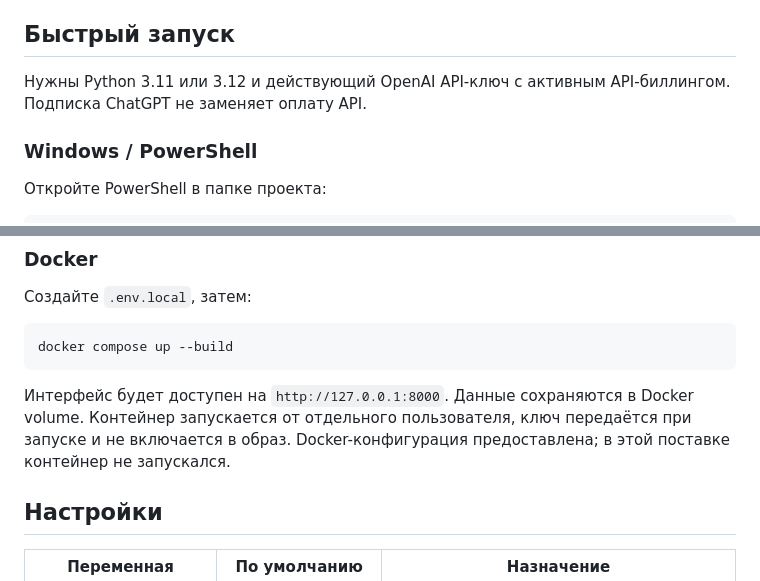
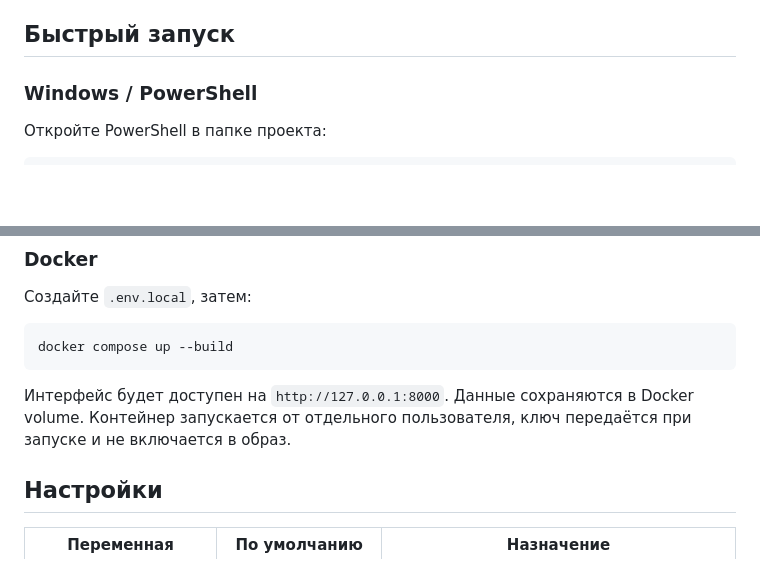
Before and after one commit to genieLu19/coursepilot, a Markdown page: README.md, 2 parts joined by grey strips. GitHub-like rendering; blank space fills up the shorter version.

````diff
--- a/README.md
+++ b/README.md
@@ -28,8 +28,6 @@ Python · FastAPI · OpenAI Responses API · Hybrid RAG · SQLite · NumPy
 - Русскоязычный адаптивный интерфейс без отдельной сборки frontend.
 
 ## Быстрый запуск
-
-Нужны Python 3.11 или 3.12 и действующий OpenAI API-ключ с активным API-биллингом. Подписка ChatGPT не заменяет оплату API.
 
 ### Windows / PowerShell
 
@@ -70,7 +68,7 @@ cp .env.example .env.local
 docker compose up --build
 ```
 
-Интерфейс будет доступен на `http://127.0.0.1:8000`. Данные сохраняются в Docker volume. Контейнер запускается от отдельного пользователя, ключ передаётся при запуске и не включается в образ. Docker-конфигурация предоставлена; в этой поставке контейнер не запускался.
+Интерфейс будет доступен на `http://127.0.0.1:8000`. Данные сохраняются в Docker volume. Контейнер запускается от отдельного пользователя, ключ передаётся при запуске и не включается в образ.
 
 ## Настройки
 
````
Also changed, not shown: other parts of README.md (+7 -5 lines).
